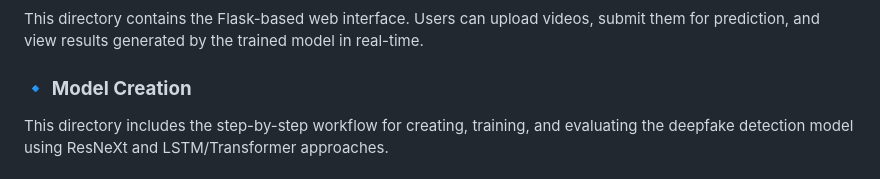
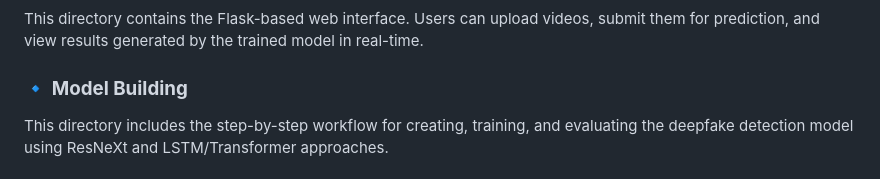
Before and after one commit to ramavataryadav/Deepfake-Video-Detection-using-Machine-Learning, a Markdown page: README.md, the part around the change. Drawn GitHub-style.

```diff
--- a/README.md
+++ b/README.md
@@ -76,7 +76,7 @@ Upload Video → Preprocessing → Feature Extraction + Temporal Modeling → Pr
 ### 🔹 **Flask Application**
 This directory contains the Flask-based web interface. Users can upload videos, submit them for prediction, and view results generated by the trained model in real-time.
 
-### 🔹 **Model Creation**
+### 🔹 **Model Building**
 This directory includes the step-by-step workflow for creating, training, and evaluating the deepfake detection model using ResNeXt and LSTM/Transformer approaches.
 
 ### 🔹 **Documentation**
```
